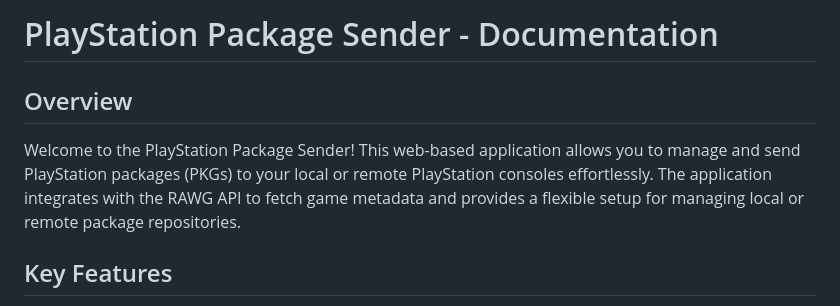
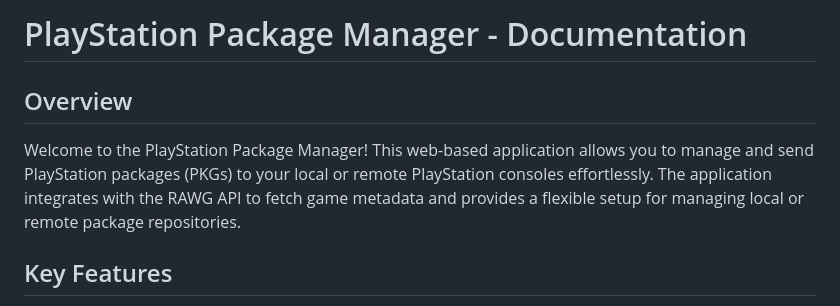
Before and after one commit to h-haghpanah/web-based-ps-package-manager, a Markdown page: README.md, the part around the change. GitHub-like rendering.

```diff
--- a/README.md
+++ b/README.md
@@ -1,7 +1,7 @@
-# PlayStation Package Sender - Documentation
+# PlayStation Package Manager - Documentation
 
 ## Overview
-Welcome to the PlayStation Package Sender! This web-based application allows you to manage and send PlayStation packages (PKGs) to your local or remote PlayStation consoles effortlessly. The application integrates with the RAWG API to fetch game metadata and provides a flexible setup for managing local or remote package repositories.
+Welcome to the PlayStation Package Manager! This web-based application allows you to manage and send PlayStation packages (PKGs) to your local or remote PlayStation consoles effortlessly. The application integrates with the RAWG API to fetch game metadata and provides a flexible setup for managing local or remote package repositories.
 
 ## Key Features
 - **Web-Based Interface:** Access the application from any device with a web browser.
```
